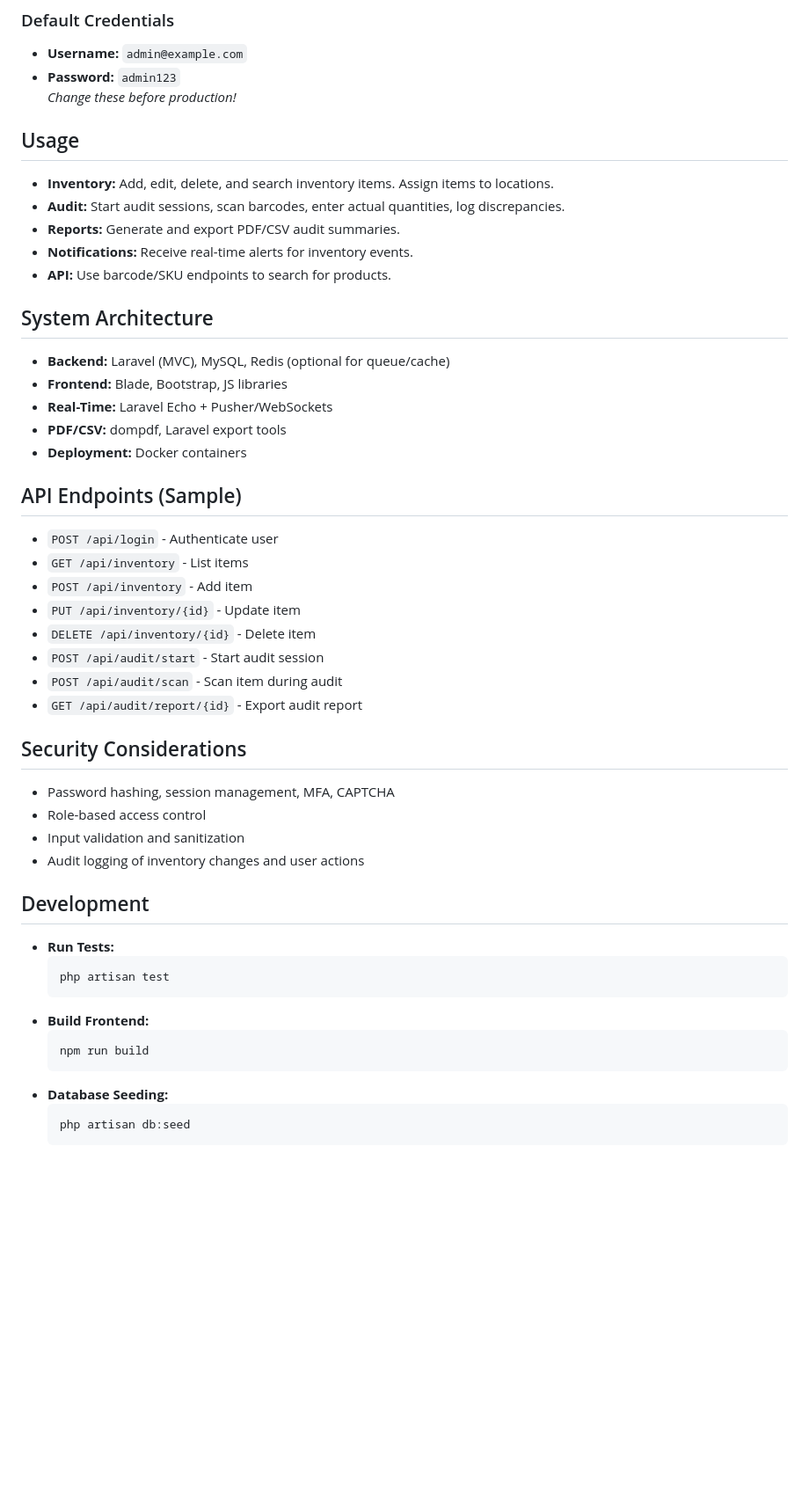
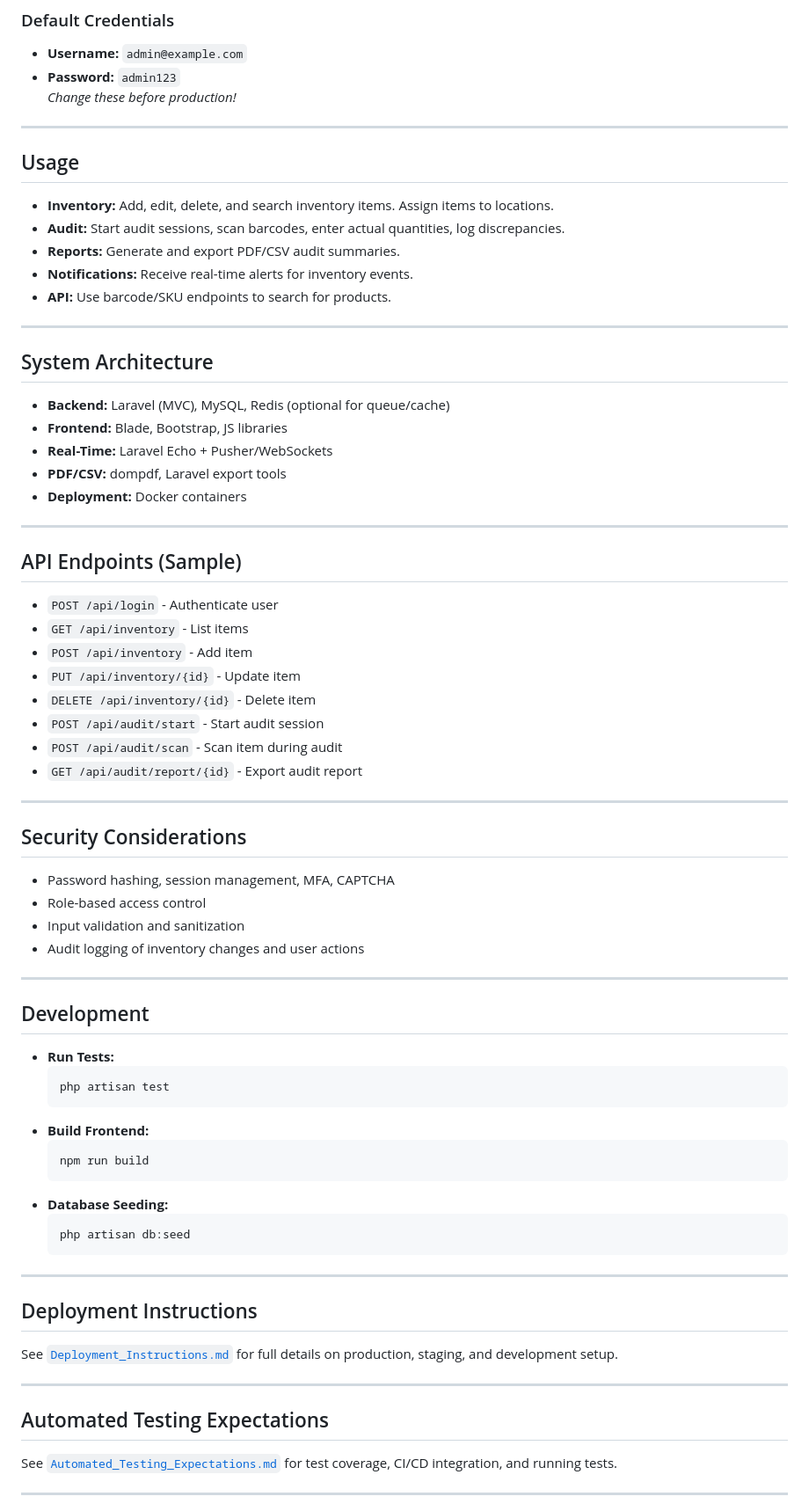
Before and after one commit to Josephe01/apk, a Markdown page: README.md, the part around the change printed below. Shown: that part at 88% size. GitHub-like rendering; blank space fills up the shorter version.

````diff
--- a/README.md
+++ b/README.md
@@ -108,6 +138,8 @@ A web-based inventory management system with robust audit capabilities, real-tim
 - **Password:** `admin123`
 *Change these before production!*
 
+---
+
 ## Usage
 
 - **Inventory:** Add, edit, delete, and search inventory items. Assign items to locations.
@@ -116,6 +148,8 @@ A web-based inventory management system with robust audit capabilities, real-tim
 - **Notifications:** Receive real-time alerts for inventory events.
 - **API:** Use barcode/SKU endpoints to search for products.
 
+---
+
 ## System Architecture
 
 - **Backend:** Laravel (MVC), MySQL, Redis (optional for queue/cache)
@@ -123,6 +157,8 @@ A web-based inventory management system with robust audit capabilities, real-tim
 - **Real-Time:** Laravel Echo + Pusher/WebSockets
 - **PDF/CSV:** dompdf, Laravel export tools
 - **Deployment:** Docker containers
+
+---
 
 ## API Endpoints (Sample)
 - `POST /api/login` - Authenticate user
@@ -134,12 +170,16 @@ A web-based inventory management system with robust audit capabilities, real-tim
 - `POST /api/audit/scan` - Scan item during audit
 - `GET /api/audit/report/{id}` - Export audit report
 
+---
+
 ## Security Considerations
 
 - Password hashing, session management, MFA, CAPTCHA
 - Role-based access control
 - Input validation and sanitization
 - Audit logging of inventory changes and user actions
+
+---
 
 ## Development
 
@@ -156,3 +196,17 @@ A web-based inventory management system with robust audit capabilities, real-tim
   php artisan db:seed
   ```
 
+---
+
+## Deployment Instructions
+
+See [`Deployment_Instructions.md`](./Deployment_Instructions.md) for full details on production, staging, and development setup.
+
+---
+
+## Automated Testing Expectations
+
+See [`Automated_Testing_Expectations.md`](./Automated_Testing_Expectations.md) for test coverage, CI/CD integration, and running tests.
+
+---
+
````
Also changed, not shown: other parts of README.md (+56 -0 lines).
